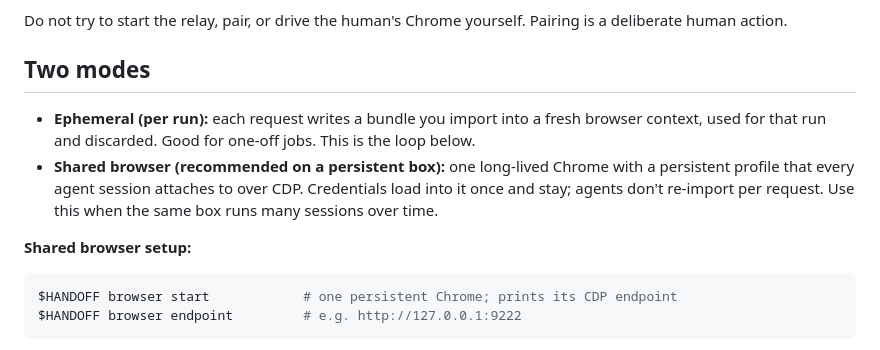
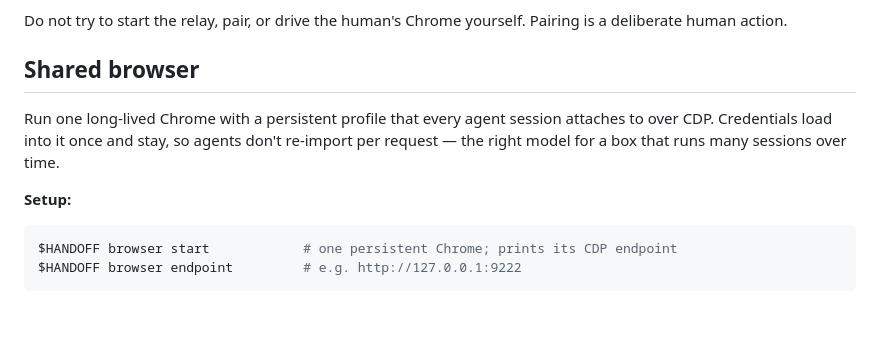
Before and after one commit to freeflow-community/browser-baton, a Markdown page: skills/browser-auth-handoff/SKILL.md, the part around the change. GitHub-like rendering; blank space fills up the shorter version.

Commit message:
Skill: drop the ephemeral-mode description, lead with the shared browser (#11)
Removes the "two modes" framing and the ephemeral (per-run) mode blurb; the
skill now presents the persistent shared browser as the way agents consume
sessions.


Claude-Session: https://claude.ai/code/session_01HUZLgpmMLxKSFGXdAXKHNv

Co-authored-by: Claude Opus 4.8 <noreply@anthropic.com>

````diff
--- a/skills/browser-auth-handoff/SKILL.md
+++ b/skills/browser-auth-handoff/SKILL.md
@@ -38,16 +38,13 @@ human's Chrome extension.
 Do not try to start the relay, pair, or drive the human's Chrome yourself. Pairing is a
 deliberate human action.
 
-## Two modes
+## Shared browser
 
-- **Ephemeral (per run):** each request writes a bundle you import into a fresh browser
-  context, used for that run and discarded. Good for one-off jobs. This is the loop below.
-- **Shared browser (recommended on a persistent box):** one long-lived Chrome with a
-  persistent profile that every agent session attaches to over CDP. Credentials load into it
-  once and stay; agents don't re-import per request. Use this when the same box runs many
-  sessions over time.
+Run one long-lived Chrome with a persistent profile that every agent session attaches to over
+CDP. Credentials load into it once and stay, so agents don't re-import per request — the right
+model for a box that runs many sessions over time.
 
-**Shared browser setup:**
+**Setup:**
 
 ```sh
 $HANDOFF browser start            # one persistent Chrome; prints its CDP endpoint
````
